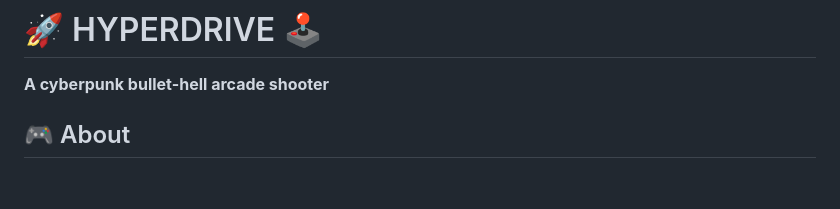
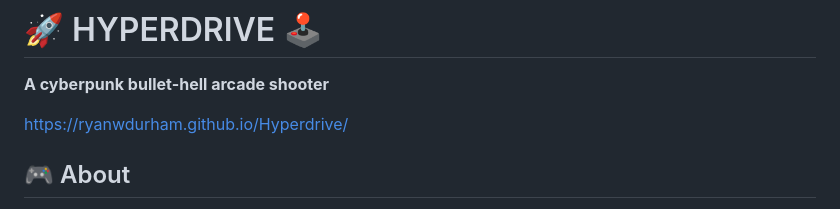
Before and after one commit to ryanwdurham/Hyperdrive, a Markdown page: README.md, the part around the change. GitHub-like rendering; blank space fills up the shorter version.

```diff
--- a/README.md
+++ b/README.md
@@ -1,6 +1,8 @@
 # 🚀 HYPERDRIVE 🕹️
 
  **A cyberpunk bullet-hell arcade shooter**
+
+ https://ryanwdurham.github.io/Hyperdrive/
 
 
 ## 🎮 About
```
